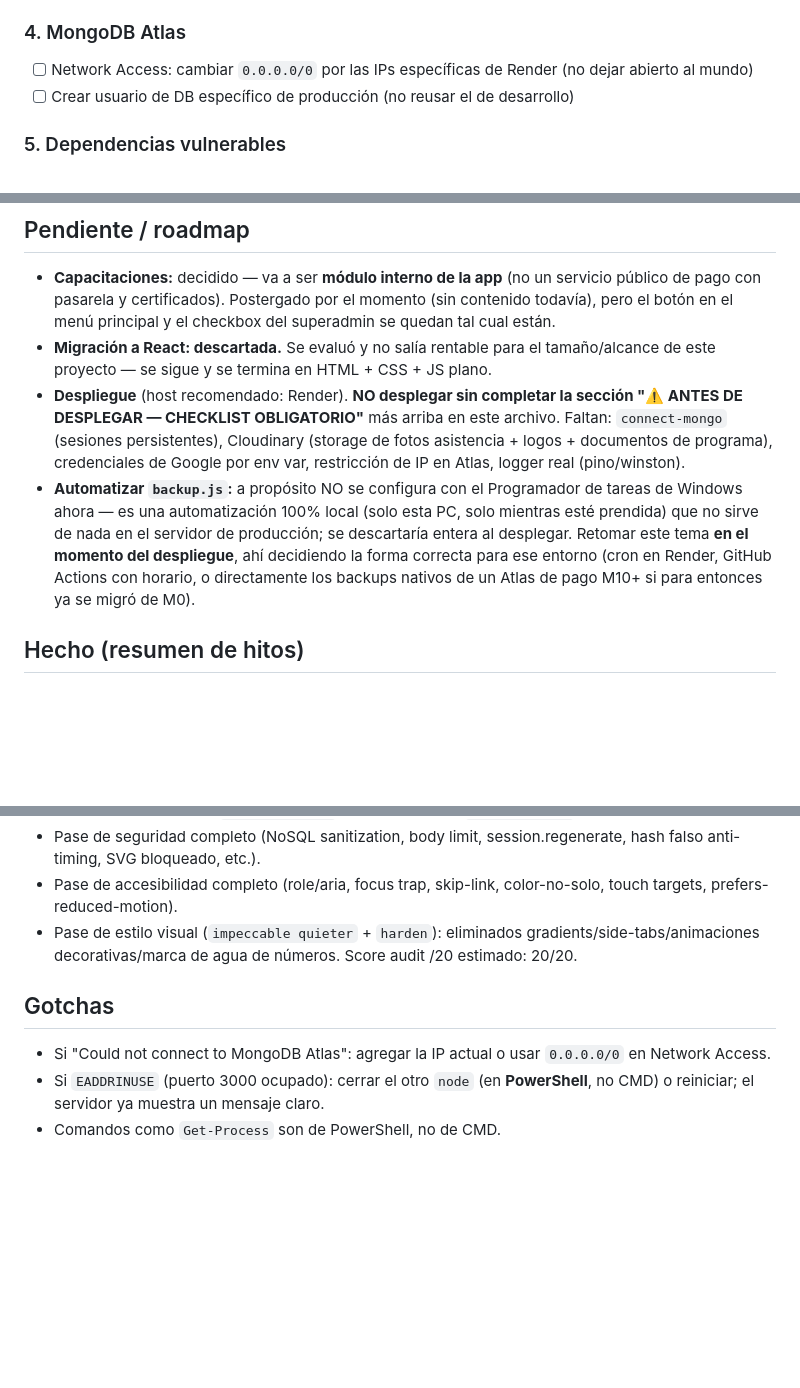
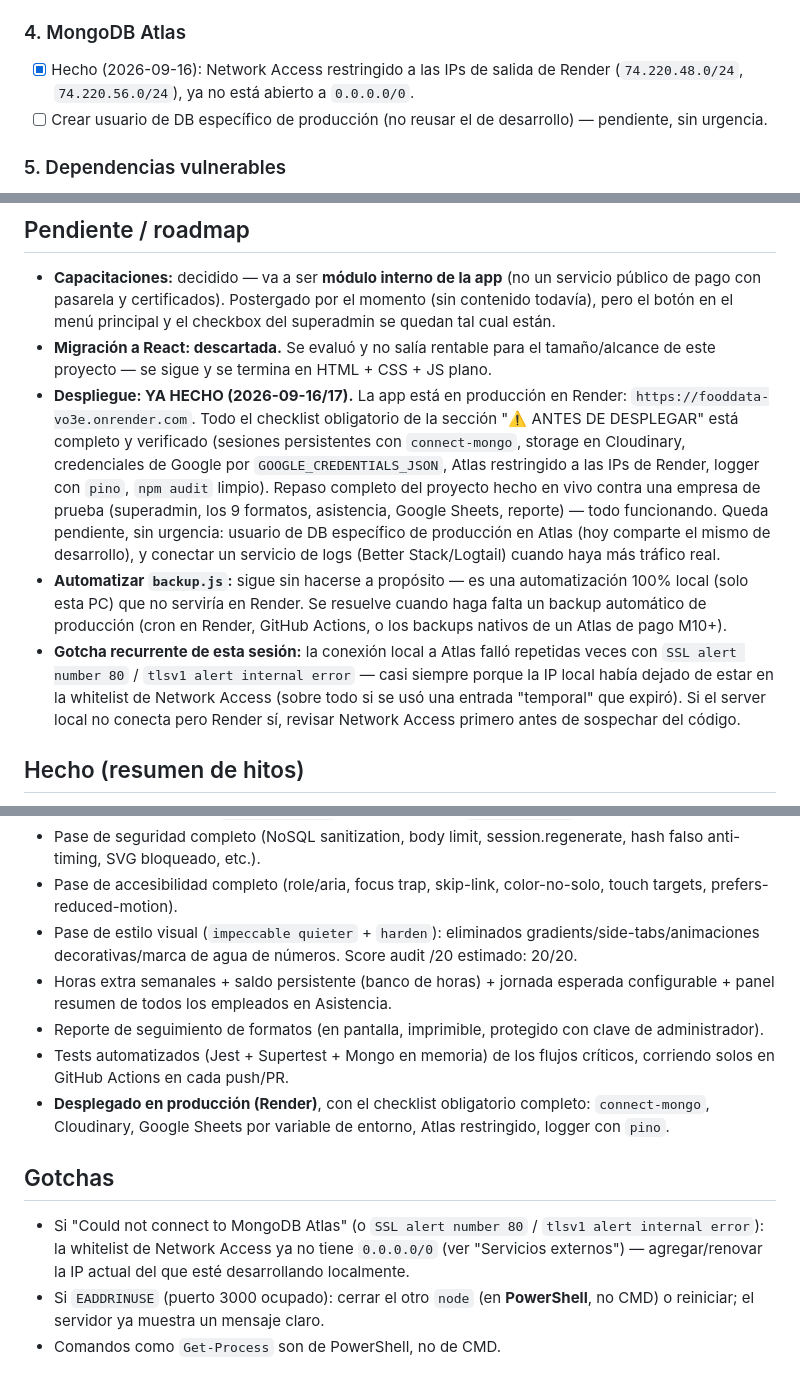
Before and after one commit to samuyya/FoodData, a Markdown page: CLAUDE.md, 3 parts joined by grey strips. Rendered like a GitHub page; blank space fills up the shorter version.

Commit message:
actualizar CLAUDE.md: despliegue completo, QA en vivo, y gotcha de Atlas
Documenta que el checklist obligatorio de despliegue ya está terminado
y verificado en producción (Render), corrige las menciones que seguían
diciendo Network Access abierto a 0.0.0.0/0, y deja anotado el patrón
de SSL alert / whitelist de Atlas que salió varias veces esta sesión.

Co-Authored-By: Claude Sonnet 5 <noreply@anthropic.com>

```diff
--- a/CLAUDE.md
+++ b/CLAUDE.md
@@ -225,8 +225,8 @@ Cuando el usuario diga "vamos a desplegar" o "subir a producción" o "Render", *
 - [x] Hecho (2026-09-16): `CLOUDINARY_URL` puesta en Render.
 
 ### 4. MongoDB Atlas
-- [ ] Network Access: cambiar `0.0.0.0/0` por las IPs específicas de Render (no dejar abierto al mundo)
-- [ ] Crear usuario de DB específico de producción (no reusar el de desarrollo)
+- [x] Hecho (2026-09-16): Network Access restringido a las IPs de salida de Render (`74.220.48.0/24`, `74.220.56.0/24`), ya no está abierto a `0.0.0.0/0`.
+- [ ] Crear usuario de DB específico de producción (no reusar el de desarrollo) — pendiente, sin urgencia.
 
 ### 5. Dependencias vulnerables
 - [x] `npm audit` da 0 vulnerabilidades (2026-09-11). El moderate de `uuid` vía `exceljs`/`googleapis` (que exigía forzar un downgrade de `exceljs`) se resolvió con un override en `package.json` (`"overrides": { "uuid": "^11.1.1" }`) en vez de tocar la versión de `exceljs` — probado generando un excel real y llamando a `googleapis` sin errores.
@@ -257,8 +257,9 @@ Cuando el usuario diga "vamos a desplegar" o "subir a producción" o "Render", *
 ## Pendiente / roadmap
 - **Capacitaciones:** decidido — va a ser **módulo interno de la app** (no un servicio público de pago con pasarela y certificados). Postergado por el momento (sin contenido todavía), pero el botón en el menú principal y el checkbox del superadmin se quedan tal cual están.
 - **Migración a React: descartada.** Se evaluó y no salía rentable para el tamaño/alcance de este proyecto — se sigue y se termina en HTML + CSS + JS plano.
-- **Despliegue** (host recomendado: Render). **NO desplegar sin completar la sección "⚠️ ANTES DE DESPLEGAR — CHECKLIST OBLIGATORIO"** más arriba en este archivo. Faltan: `connect-mongo` (sesiones persistentes), Cloudinary (storage de fotos asistencia + logos + documentos de programa), credenciales de Google por env var, restricción de IP en Atlas, logger real (pino/winston).
-- **Automatizar `backup.js`:** a propósito NO se configura con el Programador de tareas de Windows ahora — es una automatización 100% local (solo esta PC, solo mientras esté prendida) que no sirve de nada en el servidor de producción; se descartaría entera al desplegar. Retomar este tema **en el momento del despliegue**, ahí decidiendo la forma correcta para ese entorno (cron en Render, GitHub Actions con horario, o directamente los backups nativos de un Atlas de pago M10+ si para entonces ya se migró de M0).
+- **Despliegue: YA HECHO (2026-09-16/17).** La app está en producción en Render: `https://fooddata-vo3e.onrender.com`. Todo el checklist obligatorio de la sección "⚠️ ANTES DE DESPLEGAR" está completo y verificado (sesiones persistentes con `connect-mongo`, storage en Cloudinary, credenciales de Google por `GOOGLE_CREDENTIALS_JSON`, Atlas restringido a las IPs de Render, logger con `pino`, `npm audit` limpio). Repaso completo del proyecto hecho en vivo contra una empresa de prueba (superadmin, los 9 formatos, asistencia, Google Sheets, reporte) — todo funcionando. Queda pendiente, sin urgencia: usuario de DB específico de producción en Atlas (hoy comparte el mismo de desarrollo), y conectar un servicio de logs (Better Stack/Logtail) cuando haya más tráfico real.
+- **Automatizar `backup.js`:** sigue sin hacerse a propósito — es una automatización 100% local (solo esta PC) que no serviría en Render. Se resuelve cuando haga falta un backup automático de producción (cron en Render, GitHub Actions, o los backups nativos de un Atlas de pago M10+).
+- **Gotcha recurrente de esta sesión:** la conexión local a Atlas falló repetidas veces con `SSL alert number 80` / `tlsv1 alert internal error` — casi siempre porque la IP local había dejado de estar en la whitelist de Network Access (sobre todo si se usó una entrada "temporal" que expiró). Si el server local no conecta pero Render sí, revisar Network Access primero antes de sospechar del código.
 
 ## Hecho (resumen de hitos)
 - 9 formatos con plantillas específicas implementadas (calidad_agua, control_temperatura, control_plagas, manejo_residuos, limpieza_salon, limpieza_bano, limpieza_campana_trampa, recepcion_materias_primas, presentacion_personal — este último además de gestionar empleados, verifica BPM de manipuladores día a día).
@@ -271,8 +272,12 @@ Cuando el usuario diga "vamos a desplegar" o "subir a producción" o "Render", *
 - Pase de seguridad completo (NoSQL sanitization, body limit, session.regenerate, hash falso anti-timing, SVG bloqueado, etc.).
 - Pase de accesibilidad completo (role/aria, focus trap, skip-link, color-no-solo, touch targets, prefers-reduced-motion).
 - Pase de estilo visual (`impeccable quieter` + `harden`): eliminados gradients/side-tabs/animaciones decorativas/marca de agua de números. Score audit /20 estimado: 20/20.
+- Horas extra semanales + saldo persistente (banco de horas) + jornada esperada configurable + panel resumen de todos los empleados en Asistencia.
+- Reporte de seguimiento de formatos (en pantalla, imprimible, protegido con clave de administrador).
+- Tests automatizados (Jest + Supertest + Mongo en memoria) de los flujos críticos, corriendo solos en GitHub Actions en cada push/PR.
+- **Desplegado en producción (Render)**, con el checklist obligatorio completo: `connect-mongo`, Cloudinary, Google Sheets por variable de entorno, Atlas restringido, logger con `pino`.
 
 ## Gotchas
-- Si "Could not connect to MongoDB Atlas": agregar la IP actual o usar `0.0.0.0/0` en Network Access.
+- Si "Could not connect to MongoDB Atlas" (o `SSL alert number 80` / `tlsv1 alert internal error`): la whitelist de Network Access ya no tiene `0.0.0.0/0` (ver "Servicios externos") — agregar/renovar la IP actual del que esté desarrollando localmente.
 - Si `EADDRINUSE` (puerto 3000 ocupado): cerrar el otro `node` (en **PowerShell**, no CMD) o reiniciar; el servidor ya muestra un mensaje claro.
 - Comandos como `Get-Process` son de PowerShell, no de CMD.
```
Also changed, not shown: other parts of CLAUDE.md (+1 -1 lines).
